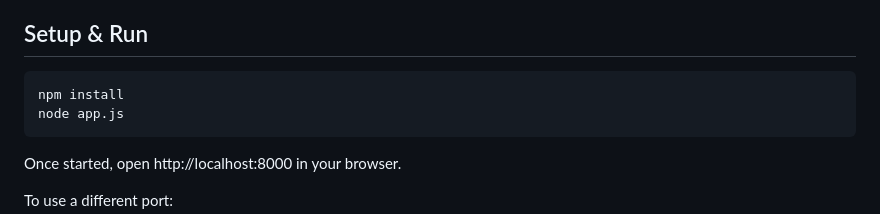
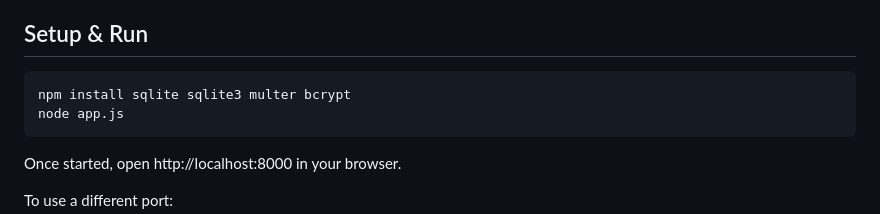
Before and after one commit to mimimimi2002/cosmeticsite, a Markdown page: README.md, the part around the change. Rendered like a GitHub page.

Commit message:
fix: update read me to run command

````diff
--- a/README.md
+++ b/README.md
@@ -34,7 +34,7 @@ https://github.com/user-attachments/assets/c3ef1c43-2e84-45a1-951f-3950d88fe61b
 ## Setup & Run
 
 ```bash
-npm install
+npm install sqlite sqlite3 multer bcrypt
 node app.js
 ```
 
````
